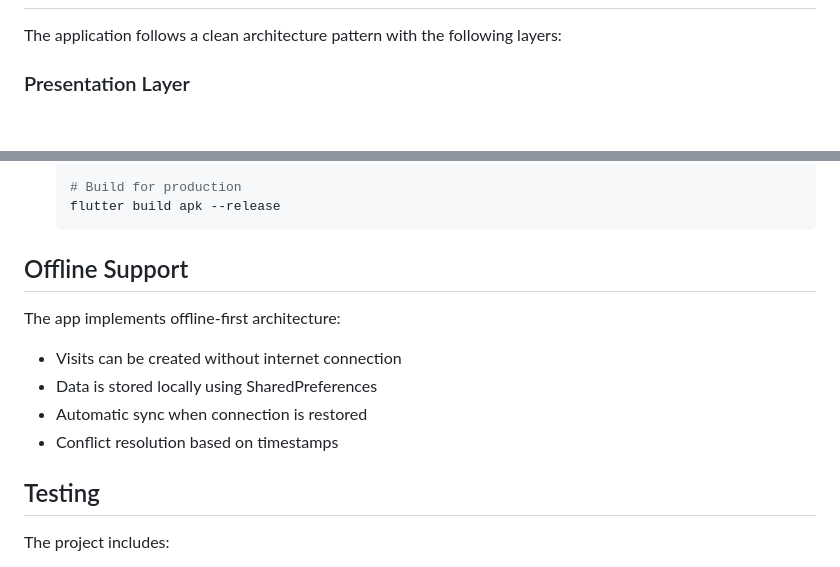
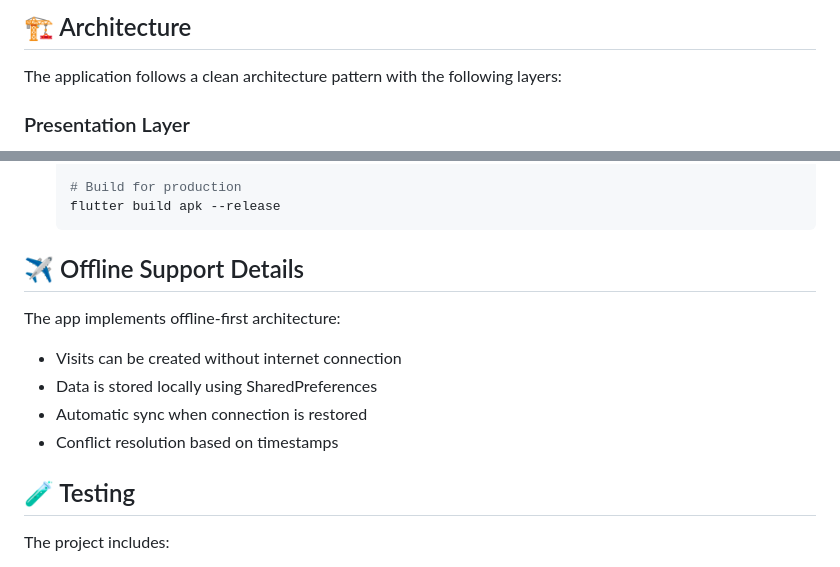
Before and after one commit to CHRISKINUNGI/rtm_app, a Markdown page: README.md, 2 parts joined by grey strips. GitHub-like rendering; blank space fills up the shorter version.

````diff
--- a/README.md
+++ b/README.md
@@ -15,3 +29,4 @@ This application allows sales representatives to:
+## 🏗️ Architecture
 
 The application follows a clean architecture pattern with the following layers:
 
@@ -87,7 +102,7 @@ The application follows a clean architecture pattern with the following layers:
    flutter build apk --release
    ```
 
-## Offline Support
+## ✈️ Offline Support Details
 
 The app implements offline-first architecture:
 - Visits can be created without internet connection
@@ -95,7 +110,7 @@ The app implements offline-first architecture:
 - Automatic sync when connection is restored
 - Conflict resolution based on timestamps
 
-## Testing
+## 🧪 Testing
 
 The project includes:
 - Unit tests for business logic
````
Also changed, not shown: other parts of README.md (+18 -4 lines).
